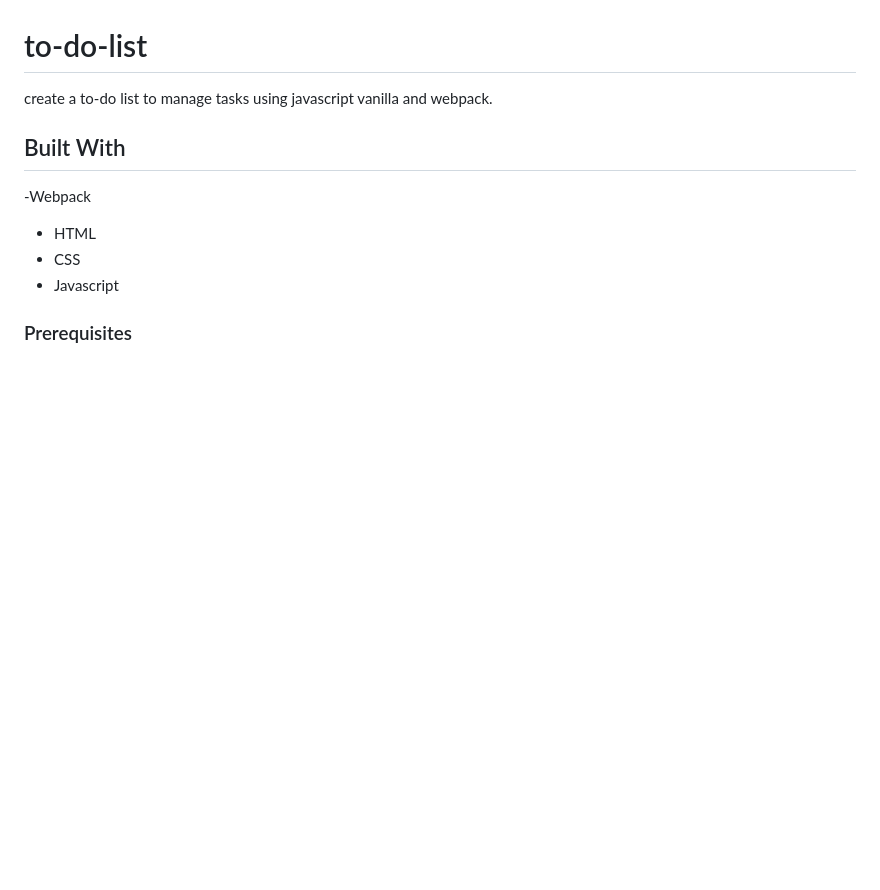
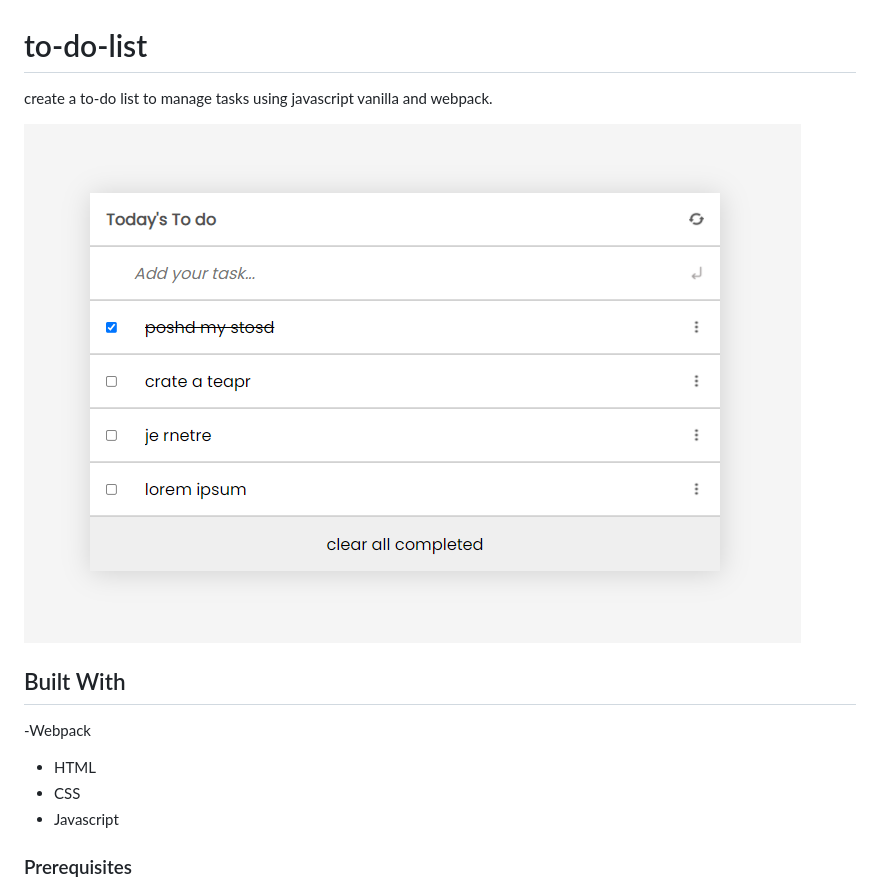
Before and after one commit to Kandy-Peter/todo_list, a Markdown page: README.md, the part around the change. Drawn GitHub-style; pictures changed too: src/images/screenshoot.png (added); blank space fills up the shorter version.

Commit message:
fix linters errors and update readme

```diff
--- a/README.md
+++ b/README.md
@@ -1,5 +1,7 @@
 # to-do-list
 create a to-do list to manage tasks using javascript vanilla and webpack.
+
+![screenshot](./src/images/screenshoot.png)
 
 ## Built With
 
```
Also changed, not shown: 2 other files.
